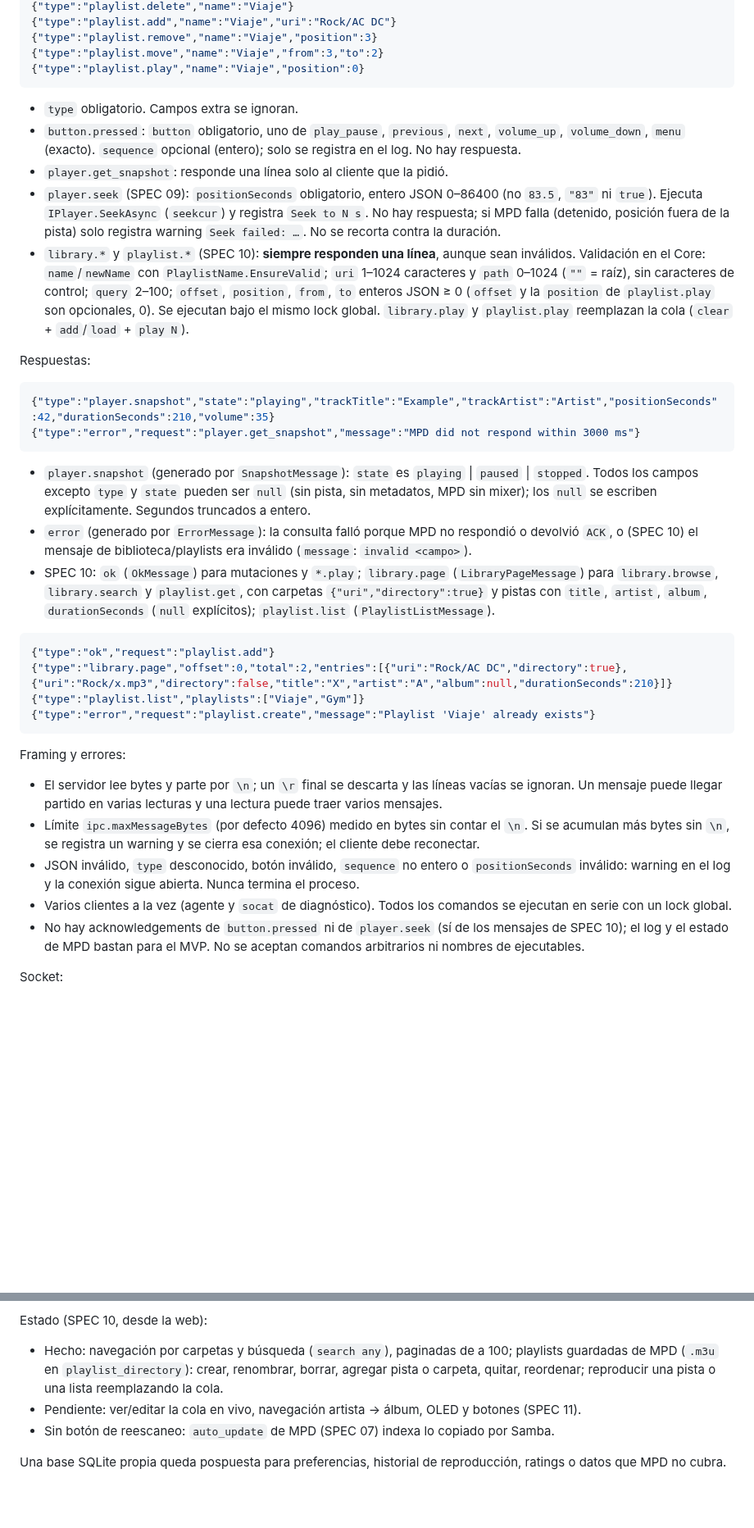
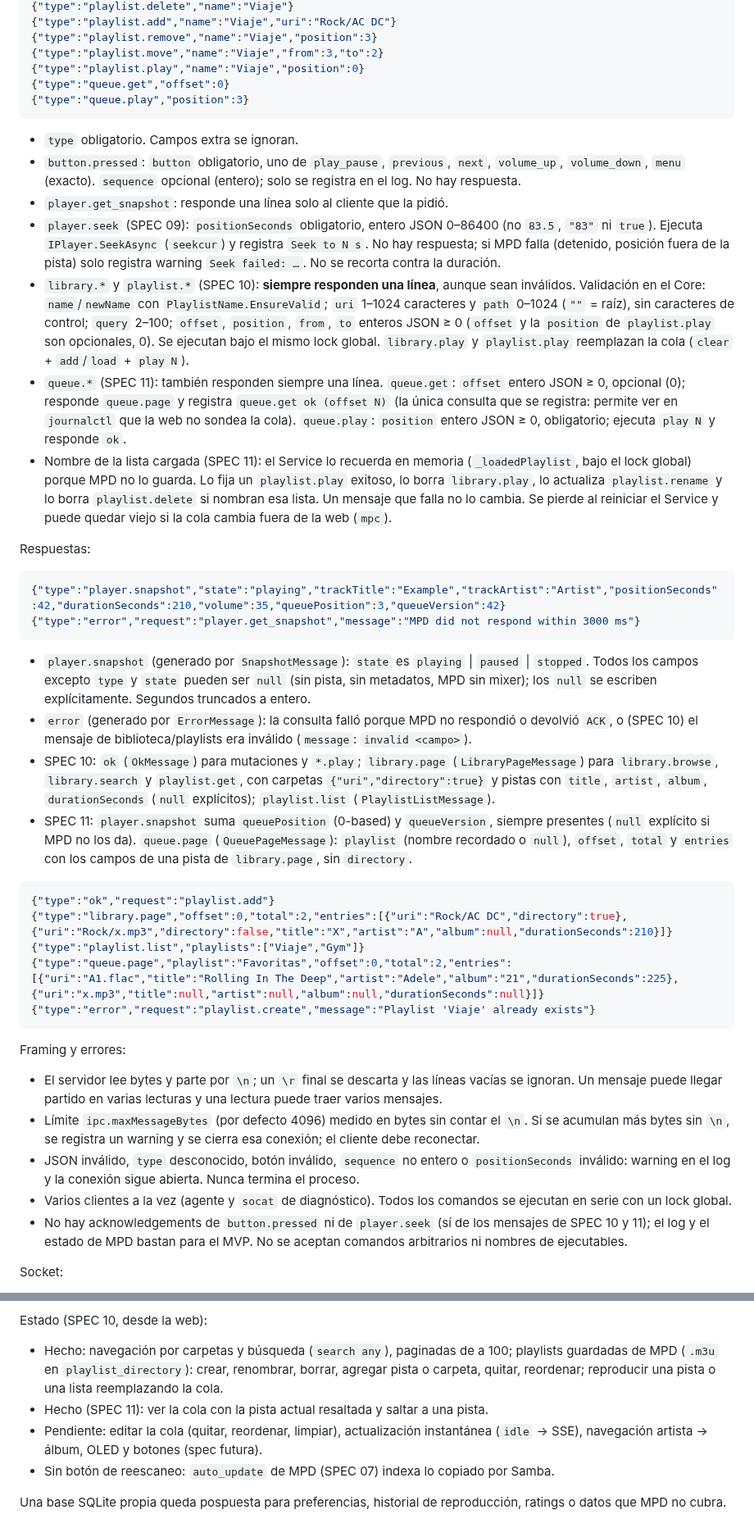
Before and after one commit to FireMask/OpenPlayer, a Markdown page: docs/architecture.md, 2 parts joined by grey strips. Shown at 82% size. Rendered like a GitHub page; blank space fills up the shorter version.

Commit message:
feat: Add queue management features to web interface and update architecture documentation

````diff
--- a/docs/architecture.md
+++ b/docs/architecture.md
@@ -223,6 +238,8 @@ Mensajes de entrada:
 {"type":"playlist.remove","name":"Viaje","position":3}
 {"type":"playlist.move","name":"Viaje","from":3,"to":2}
 {"type":"playlist.play","name":"Viaje","position":0}
+{"type":"queue.get","offset":0}
+{"type":"queue.play","position":3}
 ```
 
 - `type` obligatorio. Campos extra se ignoran.
@@ -230,22 +247,26 @@ Mensajes de entrada:
 - `player.get_snapshot`: responde una línea solo al cliente que la pidió.
 - `player.seek` (SPEC 09): `positionSeconds` obligatorio, entero JSON 0–86400 (no `83.5`, `"83"` ni `true`). Ejecuta `IPlayer.SeekAsync` (`seekcur`) y registra `Seek to N s`. No hay respuesta; si MPD falla (detenido, posición fuera de la pista) solo registra warning `Seek failed: …`. No se recorta contra la duración.
 - `library.*` y `playlist.*` (SPEC 10): **siempre responden una línea**, aunque sean inválidos. Validación en el Core: `name`/`newName` con `PlaylistName.EnsureValid`; `uri` 1–1024 caracteres y `path` 0–1024 (`""` = raíz), sin caracteres de control; `query` 2–100; `offset`, `position`, `from`, `to` enteros JSON ≥ 0 (`offset` y la `position` de `playlist.play` son opcionales, 0). Se ejecutan bajo el mismo lock global. `library.play` y `playlist.play` reemplazan la cola (`clear` + `add`/`load` + `play N`).
+- `queue.*` (SPEC 11): también responden siempre una línea. `queue.get`: `offset` entero JSON ≥ 0, opcional (0); responde `queue.page` y registra `queue.get ok (offset N)` (la única consulta que se registra: permite ver en `journalctl` que la web no sondea la cola). `queue.play`: `position` entero JSON ≥ 0, obligatorio; ejecuta `play N` y responde `ok`.
+- Nombre de la lista cargada (SPEC 11): el Service lo recuerda en memoria (`_loadedPlaylist`, bajo el lock global) porque MPD no lo guarda. Lo fija un `playlist.play` exitoso, lo borra `library.play`, lo actualiza `playlist.rename` y lo borra `playlist.delete` si nombran esa lista. Un mensaje que falla no lo cambia. Se pierde al reiniciar el Service y puede quedar viejo si la cola cambia fuera de la web (`mpc`).
 
 Respuestas:
 
 ```json
-{"type":"player.snapshot","state":"playing","trackTitle":"Example","trackArtist":"Artist","positionSeconds":42,"durationSeconds":210,"volume":35}
+{"type":"player.snapshot","state":"playing","trackTitle":"Example","trackArtist":"Artist","positionSeconds":42,"durationSeconds":210,"volume":35,"queuePosition":3,"queueVersion":42}
 {"type":"error","request":"player.get_snapshot","message":"MPD did not respond within 3000 ms"}
 ```
 
 - `player.snapshot` (generado por `SnapshotMessage`): `state` es `playing` | `paused` | `stopped`. Todos los campos excepto `type` y `state` pueden ser `null` (sin pista, sin metadatos, MPD sin mixer); los `null` se escriben explícitamente. Segundos truncados a entero.
 - `error` (generado por `ErrorMessage`): la consulta falló porque MPD no respondió o devolvió `ACK`, o (SPEC 10) el mensaje de biblioteca/playlists era inválido (`message`: `invalid <campo>`).
 - SPEC 10: `ok` (`OkMessage`) para mutaciones y `*.play`; `library.page` (`LibraryPageMessage`) para `library.browse`, `library.search` y `playlist.get`, con carpetas `{"uri","directory":true}` y pistas con `title`, `artist`, `album`, `durationSeconds` (`null` explícitos); `playlist.list` (`PlaylistListMessage`).
+- SPEC 11: `player.snapshot` suma `queuePosition` (0-based) y `queueVersion`, siempre presentes (`null` explícito si MPD no los da). `queue.page` (`QueuePageMessage`): `playlist` (nombre recordado o `null`), `offset`, `total` y `entries` con los campos de una pista de `library.page`, sin `directory`.
 
 ```json
 {"type":"ok","request":"playlist.add"}
 {"type":"library.page","offset":0,"total":2,"entries":[{"uri":"Rock/AC DC","directory":true},{"uri":"Rock/x.mp3","directory":false,"title":"X","artist":"A","album":null,"durationSeconds":210}]}
 {"type":"playlist.list","playlists":["Viaje","Gym"]}
+{"type":"queue.page","playlist":"Favoritas","offset":0,"total":2,"entries":[{"uri":"A1.flac","title":"Rolling In The Deep","artist":"Adele","album":"21","durationSeconds":225},{"uri":"x.mp3","title":null,"artist":null,"album":null,"durationSeconds":null}]}
 {"type":"error","request":"playlist.create","message":"Playlist 'Viaje' already exists"}
 ```
 
@@ -255,7 +276,7 @@ Framing y errores:
 - Límite `ipc.maxMessageBytes` (por defecto 4096) medido en bytes sin contar el `\n`. Si se acumulan más bytes sin `\n`, se registra un warning y se cierra esa conexión; el cliente debe reconectar.
 - JSON inválido, `type` desconocido, botón inválido, `sequence` no entero o `positionSeconds` inválido: warning en el log y la conexión sigue abierta. Nunca termina el proceso.
 - Varios clientes a la vez (agente y `socat` de diagnóstico). Todos los comandos se ejecutan en serie con un lock global.
-- No hay acknowledgements de `button.pressed` ni de `player.seek` (sí de los mensajes de SPEC 10); el log y el estado de MPD bastan para el MVP. No se aceptan comandos arbitrarios ni nombres de ejecutables.
+- No hay acknowledgements de `button.pressed` ni de `player.seek` (sí de los mensajes de SPEC 10 y 11); el log y el estado de MPD bastan para el MVP. No se aceptan comandos arbitrarios ni nombres de ejecutables.
 
 Socket:
 
@@ -288,7 +309,8 @@ En v1, usar la base de biblioteca y las playlists de MPD. Implementar:
 Estado (SPEC 10, desde la web):
 
 - Hecho: navegación por carpetas y búsqueda (`search any`), paginadas de a 100; playlists guardadas de MPD (`.m3u` en `playlist_directory`): crear, renombrar, borrar, agregar pista o carpeta, quitar, reordenar; reproducir una pista o una lista reemplazando la cola.
-- Pendiente: ver/editar la cola en vivo, navegación artista → álbum, OLED y botones (SPEC 11).
+- Hecho (SPEC 11): ver la cola con la pista actual resaltada y saltar a una pista.
+- Pendiente: editar la cola (quitar, reordenar, limpiar), actualización instantánea (`idle` → SSE), navegación artista → álbum, OLED y botones (spec futura).
 - Sin botón de reescaneo: `auto_update` de MPD (SPEC 07) indexa lo copiado por Samba.
 
 Una base SQLite propia queda pospuesta para preferencias, historial de reproducción, ratings o datos que MPD no cubra.
````
Also changed, not shown: other parts of docs/architecture.md (+19 -4 lines), README.md (+2 -2 lines), specs/10-web-library-playlists.md (+4 -4 lines).
